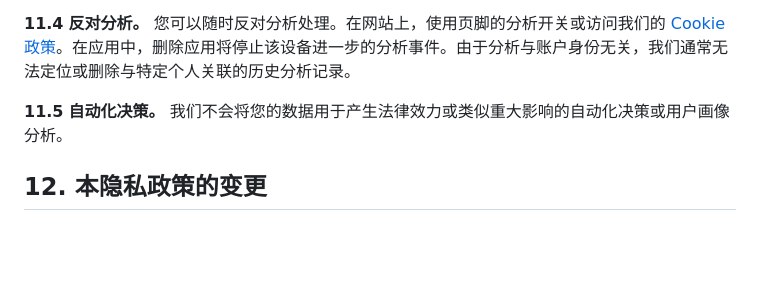
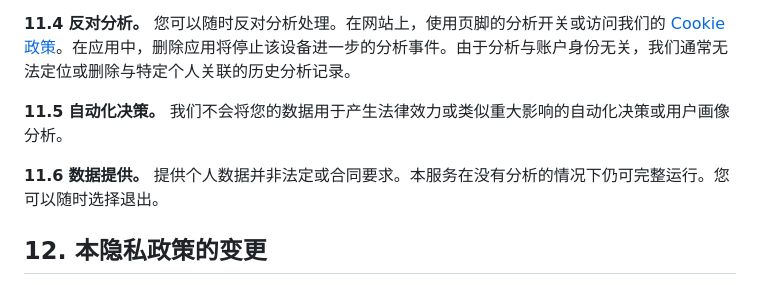
Before and after one commit to CyberSandwich/menuva, a Markdown page: content/privacy-zh.md, the part around the change. Rendered like a GitHub page; blank space fills up the shorter version.

```diff
--- a/content/privacy-zh.md
+++ b/content/privacy-zh.md
@@ -236,6 +236,8 @@ contact_support: support@menuva.co.uk
 
 **11.5** **自动化决策。** 我们不会将您的数据用于产生法律效力或类似重大影响的自动化决策或用户画像分析。
 
+**11.6** **数据提供。** 提供个人数据并非法定或合同要求。本服务在没有分析的情况下仍可完整运行。您可以随时选择退出。
+
 ## 12. 本隐私政策的变更
 
 **12.1** 如果我们更改数据处理方式（例如添加新的分析事件或 SDK、引入用户账户、更改分析保留设置，或扩大分析仪表板的访问范围），我们将更新本政策，并在适当时通过应用内或网站通知提供告知。Apple 还要求保持 App Privacy 披露信息的准确性。
```
Also changed, not shown: content/privacy-en.md (+2 -0 lines).
